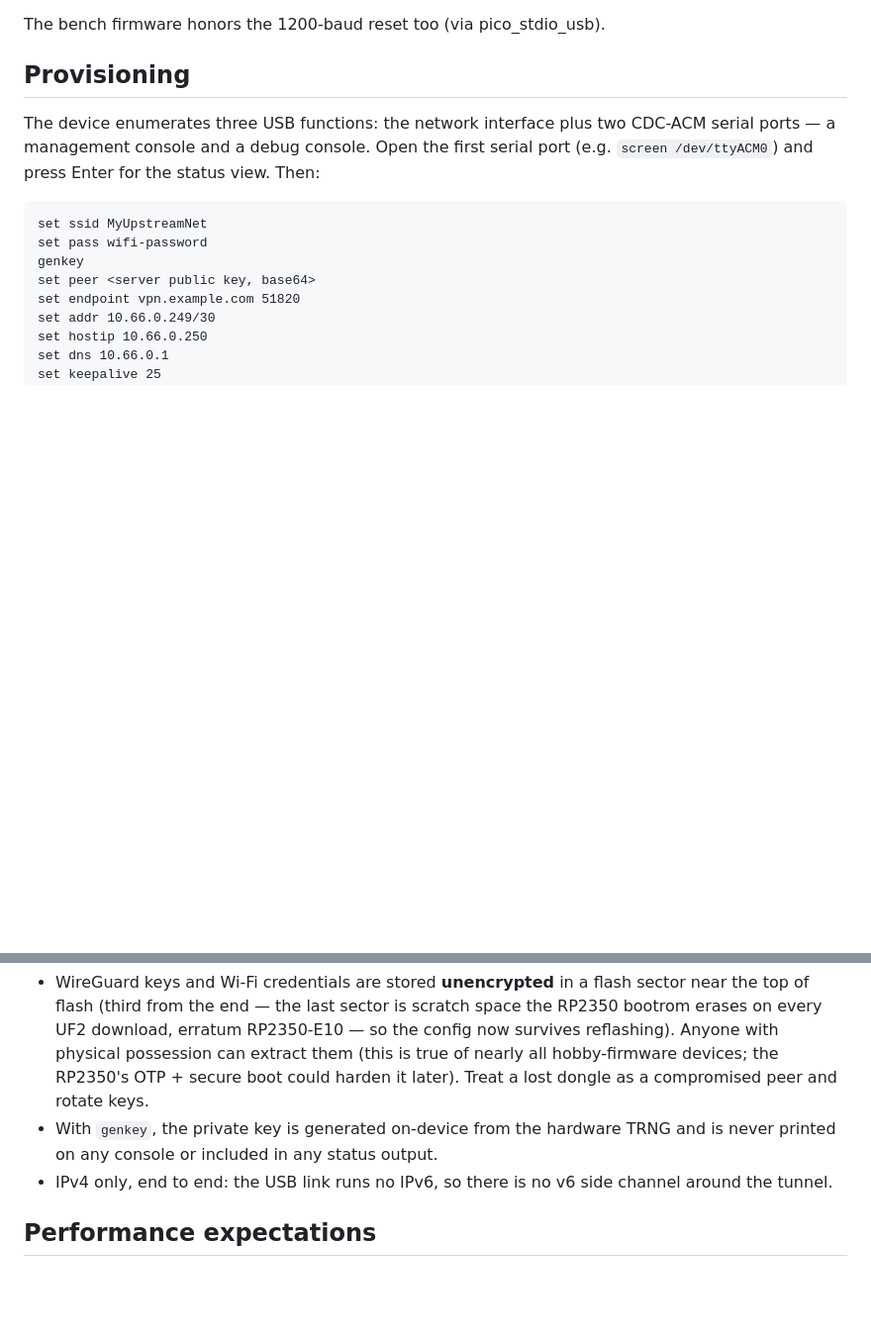
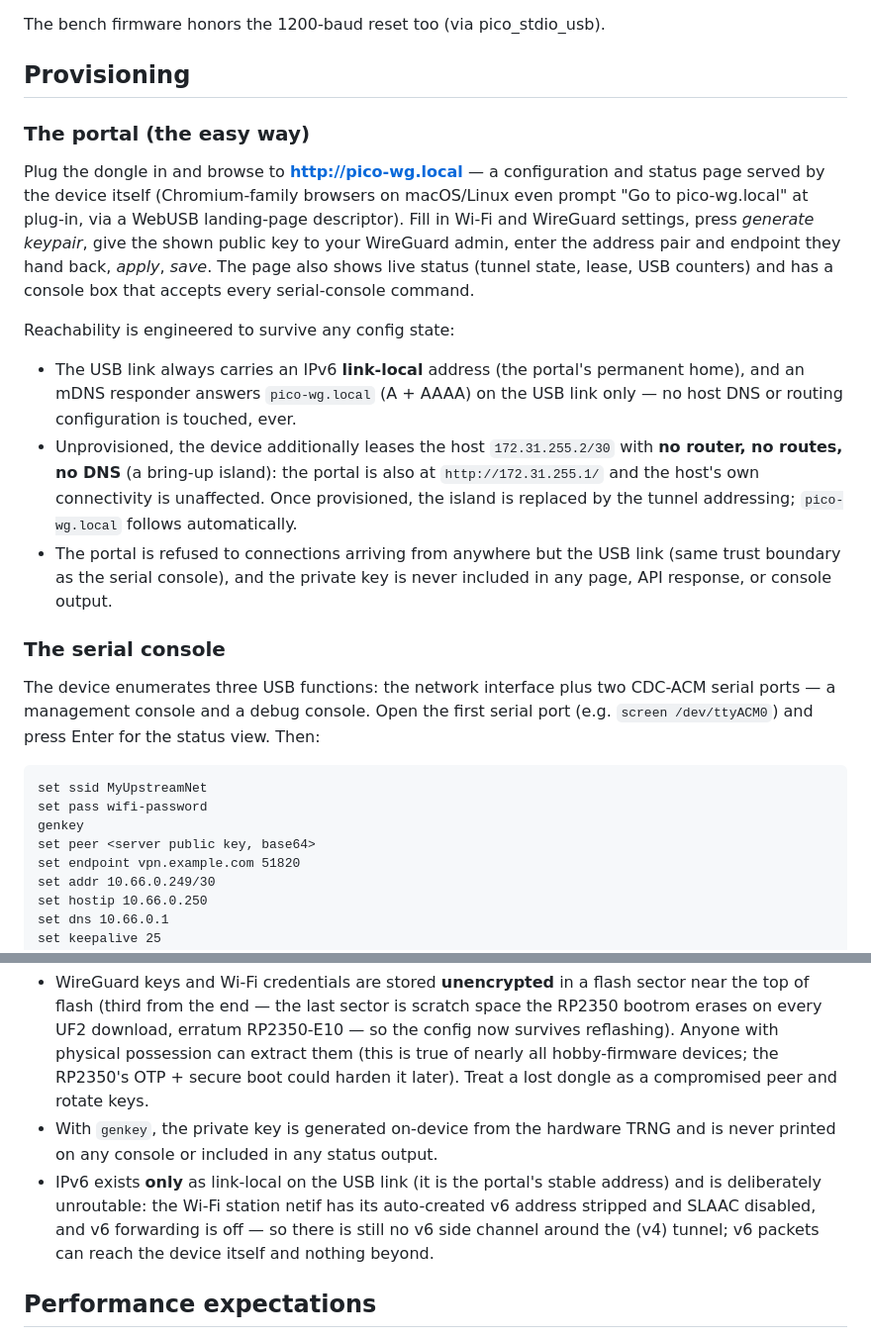
Before and after one commit to i-infra/molewire, a Markdown page: README.md, 2 parts joined by grey strips. Shown at 99% size. Rendered like a GitHub page; blank space fills up the shorter version.

Commit message:
Document the portal bring-up story and v6 posture in the README

```diff
--- a/README.md
+++ b/README.md
@@ -72,6 +72,33 @@ The bench firmware honors the 1200-baud reset too (via pico_stdio_usb).
 
 ## Provisioning
 
+### The portal (the easy way)
+
+Plug the dongle in and browse to **http://pico-wg.local** — a configuration
+and status page served by the device itself (Chromium-family browsers on
+macOS/Linux even prompt "Go to pico-wg.local" at plug-in, via a WebUSB
+landing-page descriptor). Fill in Wi-Fi and WireGuard settings, press
+*generate keypair*, give the shown public key to your WireGuard admin, enter
+the address pair and endpoint they hand back, *apply*, *save*. The page also
+shows live status (tunnel state, lease, USB counters) and has a console box
+that accepts every serial-console command.
+
+Reachability is engineered to survive any config state:
+
+- The USB link always carries an IPv6 **link-local** address (the portal's
+  permanent home), and an mDNS responder answers `pico-wg.local` (A + AAAA) on
+  the USB link only — no host DNS or routing configuration is touched, ever.
+- Unprovisioned, the device additionally leases the host `172.31.255.2/30`
+  with **no router, no routes, no DNS** (a bring-up island): the portal is
+  also at `http://172.31.255.1/` and the host's own connectivity is
+  unaffected. Once provisioned, the island is replaced by the tunnel
+  addressing; `pico-wg.local` follows automatically.
+- The portal is refused to connections arriving from anywhere but the USB
+  link (same trust boundary as the serial console), and the private key is
+  never included in any page, API response, or console output.
+
+### The serial console
+
 The device enumerates three USB functions: the network interface plus two
 CDC-ACM serial ports — a management console and a debug console. Open the
 first serial port (e.g. `screen /dev/ttyACM0`) and press Enter for the status
@@ -128,8 +155,11 @@ unprovisioned; off = USB not ready.
   dongle as a compromised peer and rotate keys.
 - With `genkey`, the private key is generated on-device from the hardware TRNG
   and is never printed on any console or included in any status output.
-- IPv4 only, end to end: the USB link runs no IPv6, so there is no v6 side
-  channel around the tunnel.
+- IPv6 exists **only** as link-local on the USB link (it is the portal's
+  stable address) and is deliberately unroutable: the Wi-Fi station netif has
+  its auto-created v6 address stripped and SLAAC disabled, and v6 forwarding
+  is off — so there is still no v6 side channel around the (v4) tunnel; v6
+  packets can reach the device itself and nothing beyond.
 
 ## Performance expectations
 
```
